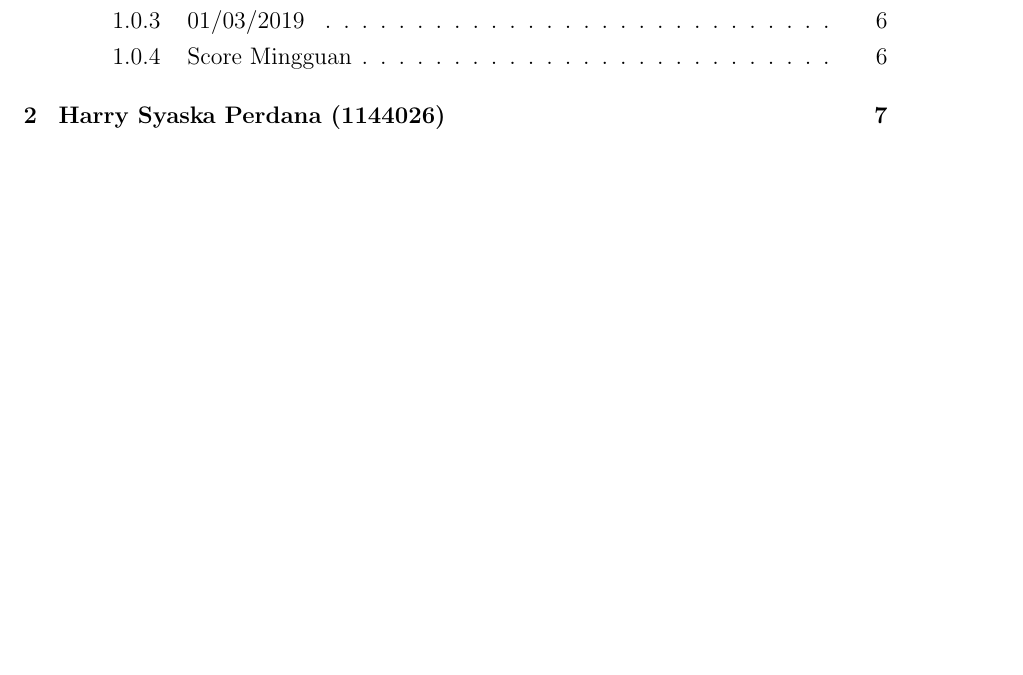
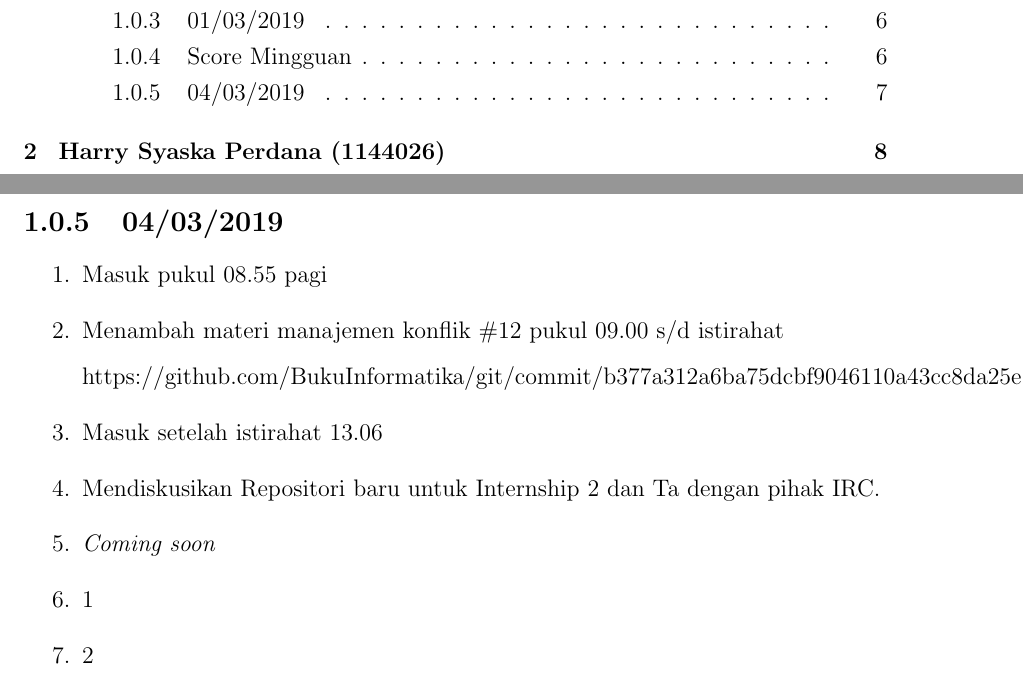
Before and after one commit to D4TI/Laporan2019, a LaTeX thesis (main.tex, which reads section/chapter1.tex): part of page 6 of 48 before the commit and two parts of pages 6 and 18 of 49 after it, the two joined at a grey line, cut so that both start at the same text, the shorter picture padded with empty space. Compiled offline with pdfLaTeX.

Commit message:
04/03/2019

```diff
--- a/section/chapter1.tex
+++ b/section/chapter1.tex
@@ -83,3 +83,15 @@ Loyalitas & 3 \\
 \caption{Tabel Score Mingguan}
 \label{table:scoremingguan}
 \end{table}
+
+\subsection{04/03/2019}
+\begin{enumerate}
+  \item Masuk pukul 08.55 pagi
+  \item Menambah materi manajemen konflik \#12 pukul 09.00 s/d istirahat
+  \par https://github.com/BukuInformatika/git/commit/b377a312a6ba75dcbf9046110a43cc8da25ef63d
+  \item Masuk setelah istirahat 13.06
+  \item Mendiskusikan Repositori baru untuk Internship 2 dan Ta dengan pihak IRC.
+  \item \textit{Coming soon}
+  \item 1
+  \item 2
+\end{enumerate}
```
Also changed, not shown: main.pdf.
